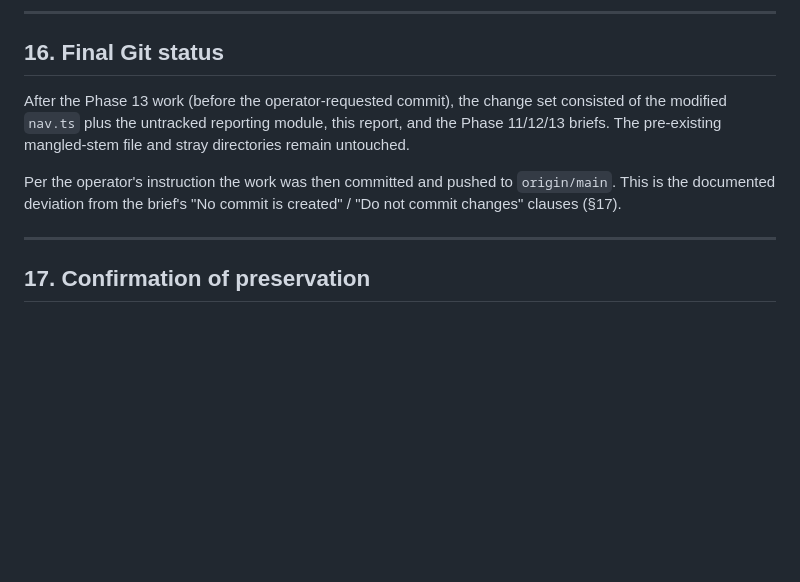
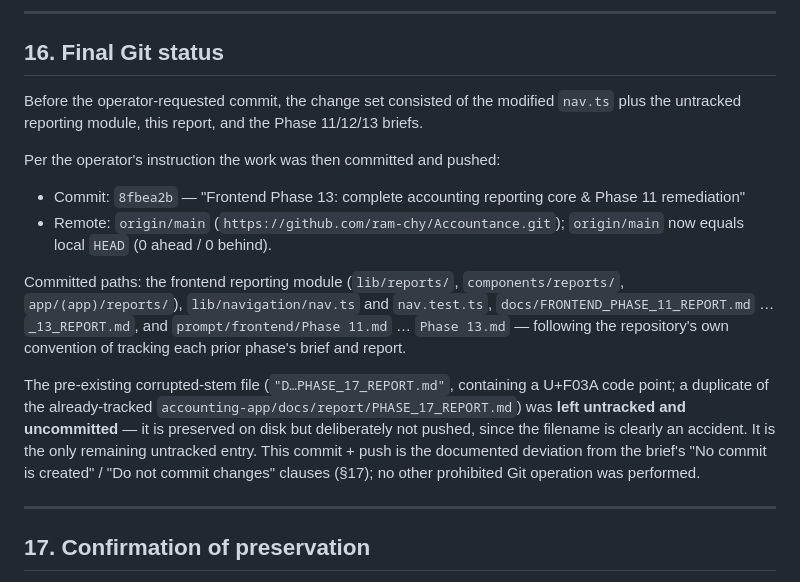
Before and after one commit to ram-chy/Accountance, a Markdown page: accounting-app/docs/FRONTEND_PHASE_13_REPORT.md, the part around the change. Rendered like a GitHub page; blank space fills up the shorter version.

Commit message:
docs: record final Phase 13 commit hash and git status in the report

```diff
--- a/accounting-app/docs/FRONTEND_PHASE_13_REPORT.md
+++ b/accounting-app/docs/FRONTEND_PHASE_13_REPORT.md
@@ -396,14 +396,31 @@ Required Phase 21 runtime smoke tests:
 
 ## 16. Final Git status
 
-After the Phase 13 work (before the operator-requested commit), the change set
-consisted of the modified `nav.ts` plus the untracked reporting module, this
-report, and the Phase 11/12/13 briefs. The pre-existing mangled-stem file and
-stray directories remain untouched.
+Before the operator-requested commit, the change set consisted of the modified
+`nav.ts` plus the untracked reporting module, this report, and the Phase 11/12/13
+briefs.
 
-Per the operator's instruction the work was then committed and pushed to
-`origin/main`. This is the documented deviation from the brief's
-"No commit is created" / "Do not commit changes" clauses (§17).
+Per the operator's instruction the work was then committed and pushed:
+
+- Commit: `8fbea2b` — "Frontend Phase 13: complete accounting reporting core &
+  Phase 11 remediation"
+- Remote: `origin/main` (`https://github.com/ram-chy/Accountance.git`);
+  `origin/main` now equals local `HEAD` (0 ahead / 0 behind).
+
+Committed paths: the frontend reporting module (`lib/reports/`,
+`components/reports/`, `app/(app)/reports/`), `lib/navigation/nav.ts` and
+`nav.test.ts`, `docs/FRONTEND_PHASE_11_REPORT.md` … `_13_REPORT.md`, and
+`prompt/frontend/Phase 11.md` … `Phase 13.md` — following the repository's own
+convention of tracking each prior phase's brief and report.
+
+The pre-existing corrupted-stem file
+(`"D…PHASE_17_REPORT.md"`, containing a U+F03A code point; a duplicate of the
+already-tracked `accounting-app/docs/report/PHASE_17_REPORT.md`) was **left
+untracked and uncommitted** — it is preserved on disk but deliberately not
+pushed, since the filename is clearly an accident. It is the only remaining
+untracked entry. This commit + push is the documented deviation from the brief's
+"No commit is created" / "Do not commit changes" clauses (§17); no other
+prohibited Git operation was performed.
 
 ---
 
```
